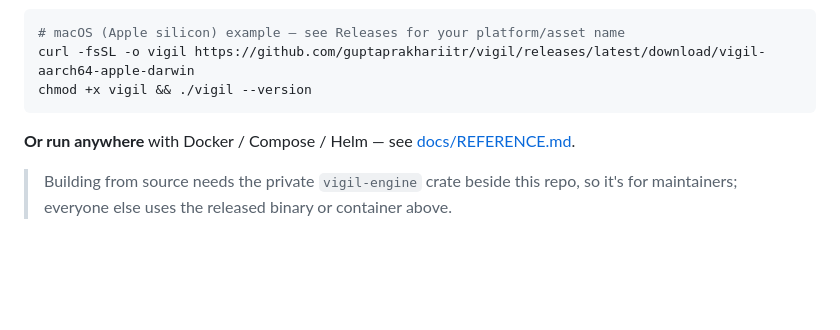
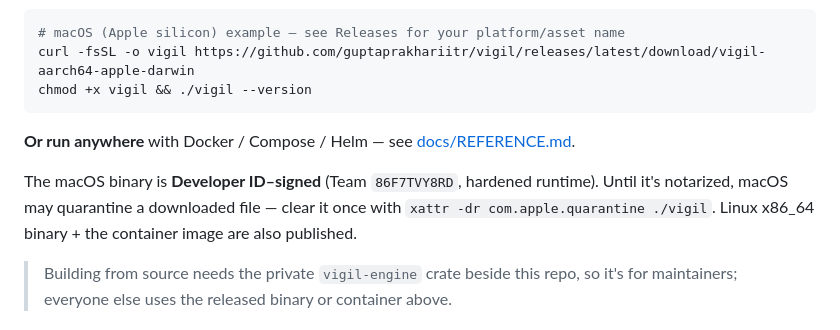
Before and after one commit to guptaprakhariitr/vigil, a Markdown page: README.md, the part around the change. Drawn GitHub-style; blank space fills up the shorter version.

Commit message:
docs: note macOS binary is Developer ID-signed + quarantine-clear step
Co-Authored-By: Claude Opus 4.8 (1M context) <noreply@anthropic.com>

````diff
--- a/README.md
+++ b/README.md
@@ -44,6 +44,10 @@ chmod +x vigil && ./vigil --version
 ```
 **Or run anywhere** with Docker / Compose / Helm — see [docs/REFERENCE.md](docs/REFERENCE.md#deploy).
 
+The macOS binary is **Developer ID–signed** (Team `86F7TVY8RD`, hardened runtime). Until it's
+notarized, macOS may quarantine a downloaded file — clear it once with
+`xattr -dr com.apple.quarantine ./vigil`. Linux x86_64 binary + the container image are also published.
+
 > Building from source needs the private `vigil-engine` crate beside this repo, so it's for
 > maintainers; everyone else uses the released binary or container above.
 
````
